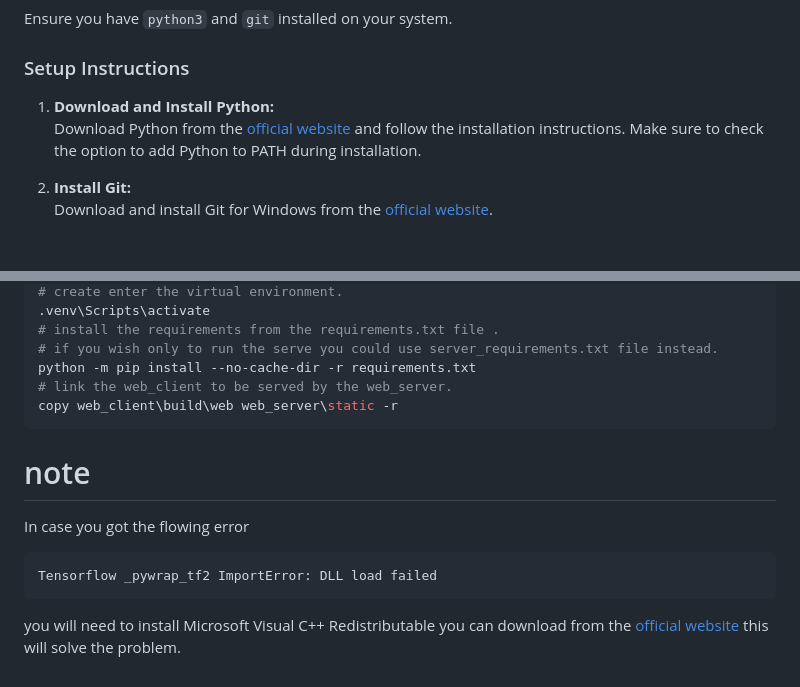
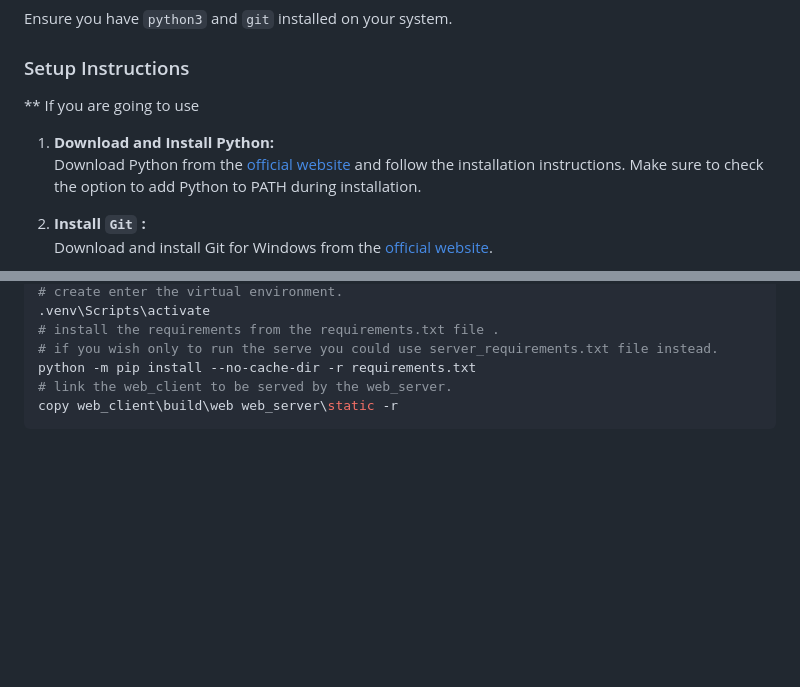
Before and after one commit to A-freedom/SteelCon-Predictive-Engine, a Markdown page: README.md, 2 parts joined by grey strips. GitHub-like rendering; blank space fills up the shorter version.

````diff
--- a/README.md
+++ b/README.md
@@ -58,10 +58,10 @@ ln -s ../web_client/build/web web_server/static
 Ensure you have `python3` and `git` installed on your system.
 
 ### Setup Instructions
-
+** If you are going to use
 1. **Download and Install Python:**
    Download Python from the [official website](https://www.python.org/downloads/windows/) and follow the installation instructions. Make sure to check the option to add Python to PATH during installation.
 
-2. **Install Git:**
+2. **Install `Git` :**
    Download and install Git for Windows from the [official website](https://git-scm.com/download/win).
 
@@ -79,10 +82,3 @@ python -m pip install --no-cache-dir -r requirements.txt
 # link the web_client to be served by the web_server.
 copy web_client\build\web web_server\static -r
 ```
-
-# note
-In case you got the flowing error
-```bash
-Tensorflow _pywrap_tf2 ImportError: DLL load failed
-```
-you will need to install Microsoft Visual C++ Redistributable you can download from the [official website](https://learn.microsoft.com/en-US/cpp/windows/latest-supported-vc-redist?view=msvc-170) this will solve the problem.
````
Also changed, not shown: other parts of README.md (+4 -1 lines).
